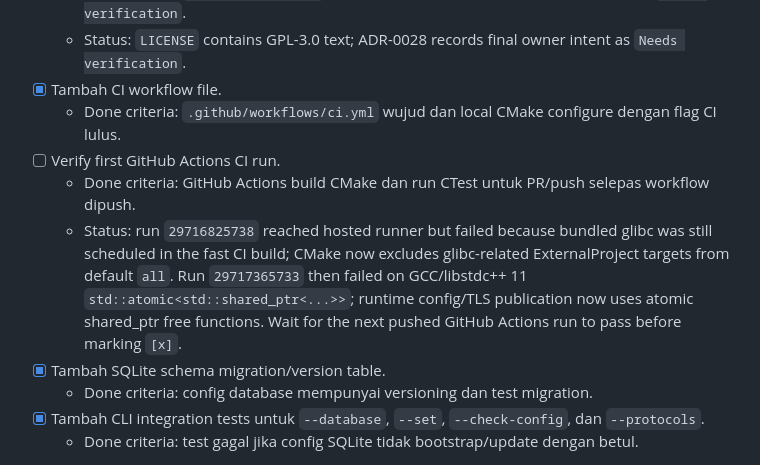
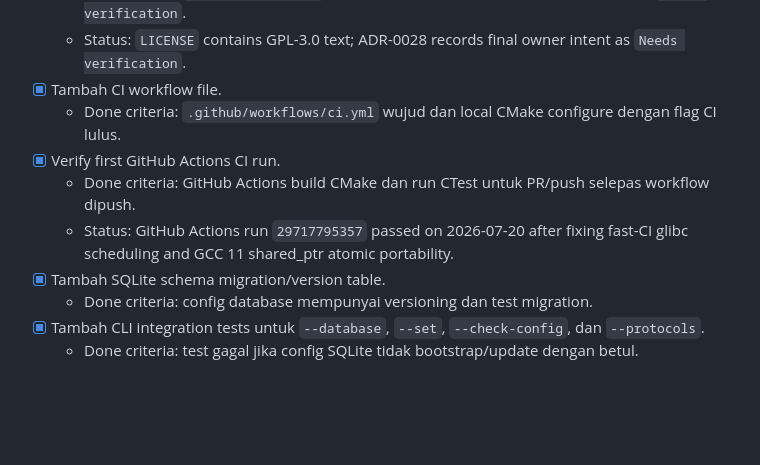
Before and after one commit to asklinux/riwau-webserver, a Markdown page: docs/plans/021-ordered-update-checklist.md, the part around the change. GitHub-like rendering; blank space fills up the shorter version.

```diff
--- a/docs/plans/021-ordered-update-checklist.md
+++ b/docs/plans/021-ordered-update-checklist.md
@@ -24,9 +24,9 @@ Untuk setiap item:
   - Status: `LICENSE` contains GPL-3.0 text; ADR-0028 records final owner intent as `Needs verification`.
 - [x] Tambah CI workflow file.
   - Done criteria: `.github/workflows/ci.yml` wujud dan local CMake configure dengan flag CI lulus.
-- [ ] Verify first GitHub Actions CI run.
+- [x] Verify first GitHub Actions CI run.
   - Done criteria: GitHub Actions build CMake dan run CTest untuk PR/push selepas workflow dipush.
-  - Status: run `29716825738` reached hosted runner but failed because bundled glibc was still scheduled in the fast CI build; CMake now excludes glibc-related ExternalProject targets from default `all`. Run `29717365733` then failed on GCC/libstdc++ 11 `std::atomic<std::shared_ptr<...>>`; runtime config/TLS publication now uses atomic shared_ptr free functions. Wait for the next pushed GitHub Actions run to pass before marking `[x]`.
+  - Status: GitHub Actions run `29717795357` passed on 2026-07-20 after fixing fast-CI glibc scheduling and GCC 11 shared_ptr atomic portability.
 - [x] Tambah SQLite schema migration/version table.
   - Done criteria: config database mempunyai versioning dan test migration.
 - [x] Tambah CLI integration tests untuk `--database`, `--set`, `--check-config`, dan `--protocols`.
```
Also changed, not shown: docs/PROGRESS.md (+6 -0 lines).
